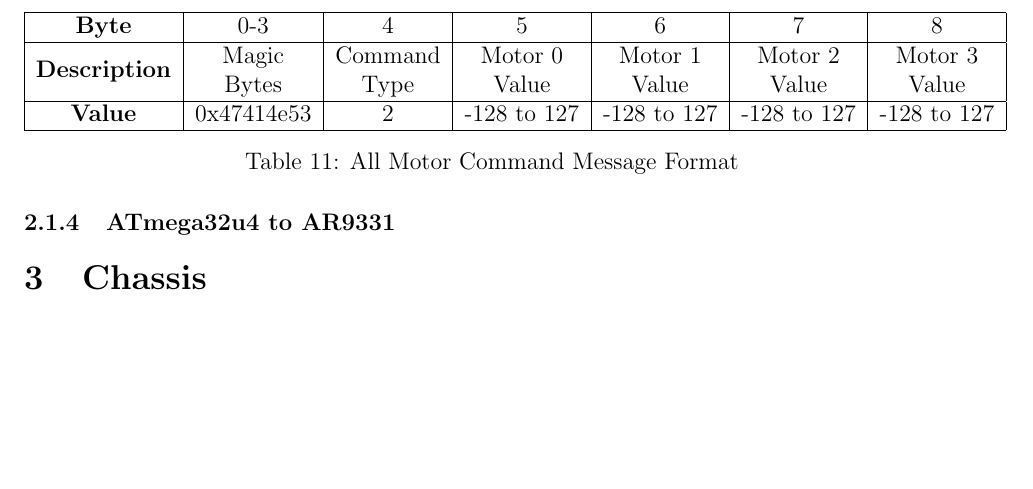
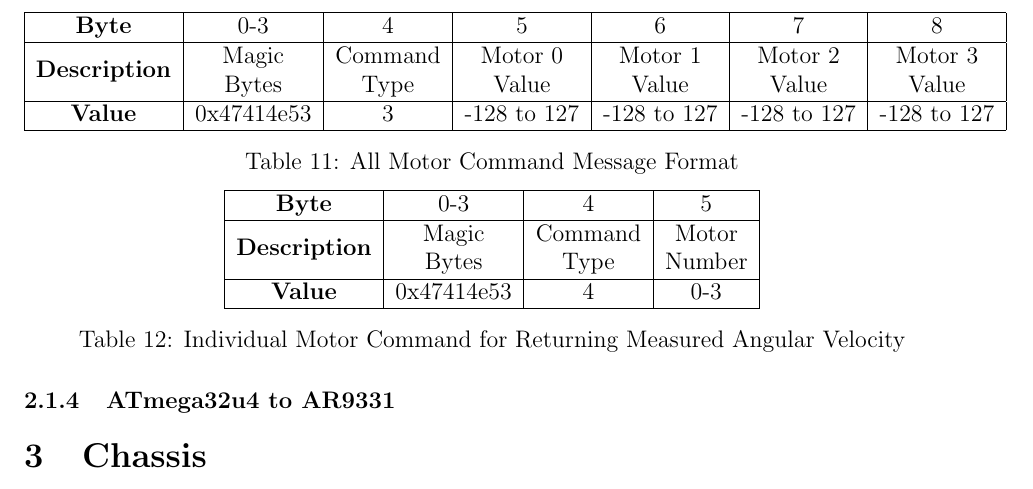
Before and after one commit to cometcannon/tshirt-cannon-robot, a LaTeX document (doc/overview.tex): part of page 5 of 7, cut so that both start at the same text, the shorter picture padded with empty space. Compiled offline with pdfLaTeX.

Commit message:
Added message type 4

```diff
--- a/doc/overview.tex
+++ b/doc/overview.tex
@@ -361,11 +361,26 @@
     \hline
     \textbf{Description} & \specialcell{Magic\\Bytes} & \specialcell{Command\\Type} & \specialcell{Motor 0\\Value} & \specialcell{Motor 1\\Value} & \specialcell{Motor 2\\Value} & \specialcell{Motor 3\\Value} \\
     \hline
-    \textbf{Value} & 0x47414e53 & 2 & -128 to 127 & -128 to 127 & -128 to 127 & -128 to 127 \\
+    \textbf{Value} & 0x47414e53 & 3 & -128 to 127 & -128 to 127 & -128 to 127 & -128 to 127 \\
     \hline
   \end{tabular}
   \caption{All Motor Command Message Format}
   \label{tab:ath_all_motor_cmd_msg}
+\end{table}
+
+\begin{table}[h!]
+  \centering
+  \begin{tabular}{| c | c | c | c | c |}
+    \hline
+    \textbf{Byte} & 0-3 & 4 & 5 \\
+    \hline
+    \textbf{Description} & \specialcell{Magic\\Bytes} & \specialcell{Command\\Type} & \specialcell{Motor\\Number} \\
+    \hline
+    \textbf{Value} & 0x47414e53 & 4 & 0-3 \\
+    \hline
+  \end{tabular}
+  \caption{Individual Motor Command for Returning Measured Angular Velocity}
+  \label{tab:ath_ind_motor_cmd_msg}
 \end{table}
 
 \subsubsection{ATmega32u4 to AR9331}
```
